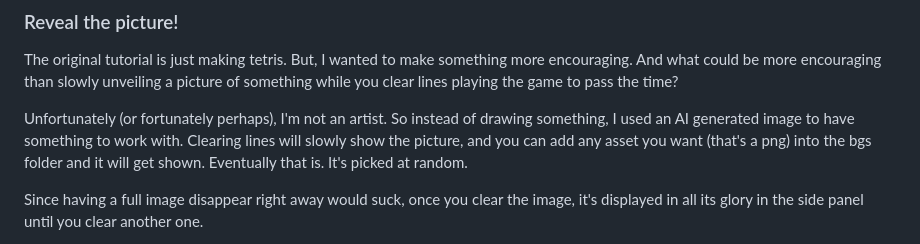
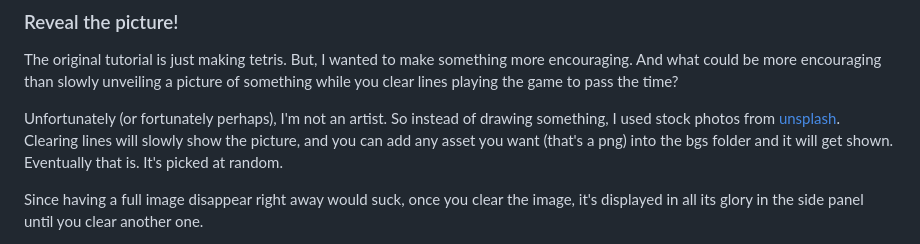
Before and after one commit to EdgeCaseBerg/Tecchris, a Markdown page: README.md, the part around the change. Drawn GitHub-style.

Commit message:
Update README to not stock photo source

```diff
--- a/README.md
+++ b/README.md
@@ -124,8 +124,8 @@ encouraging than slowly unveiling a picture of something
 while you clear lines playing the game to pass the time?
 
 Unfortunately (or fortunately perhaps), I'm not an artist.
-So instead of drawing something, I used an AI generated
-image to have something to work with. Clearing lines will
+So instead of drawing something, I used stock photos from
+[unsplash](https://unsplash.com/). Clearing lines will
 slowly show the picture, and you can add any asset you want
 (that's a png) into the bgs folder and it will get shown.
 Eventually that is. It's picked at random.
```
